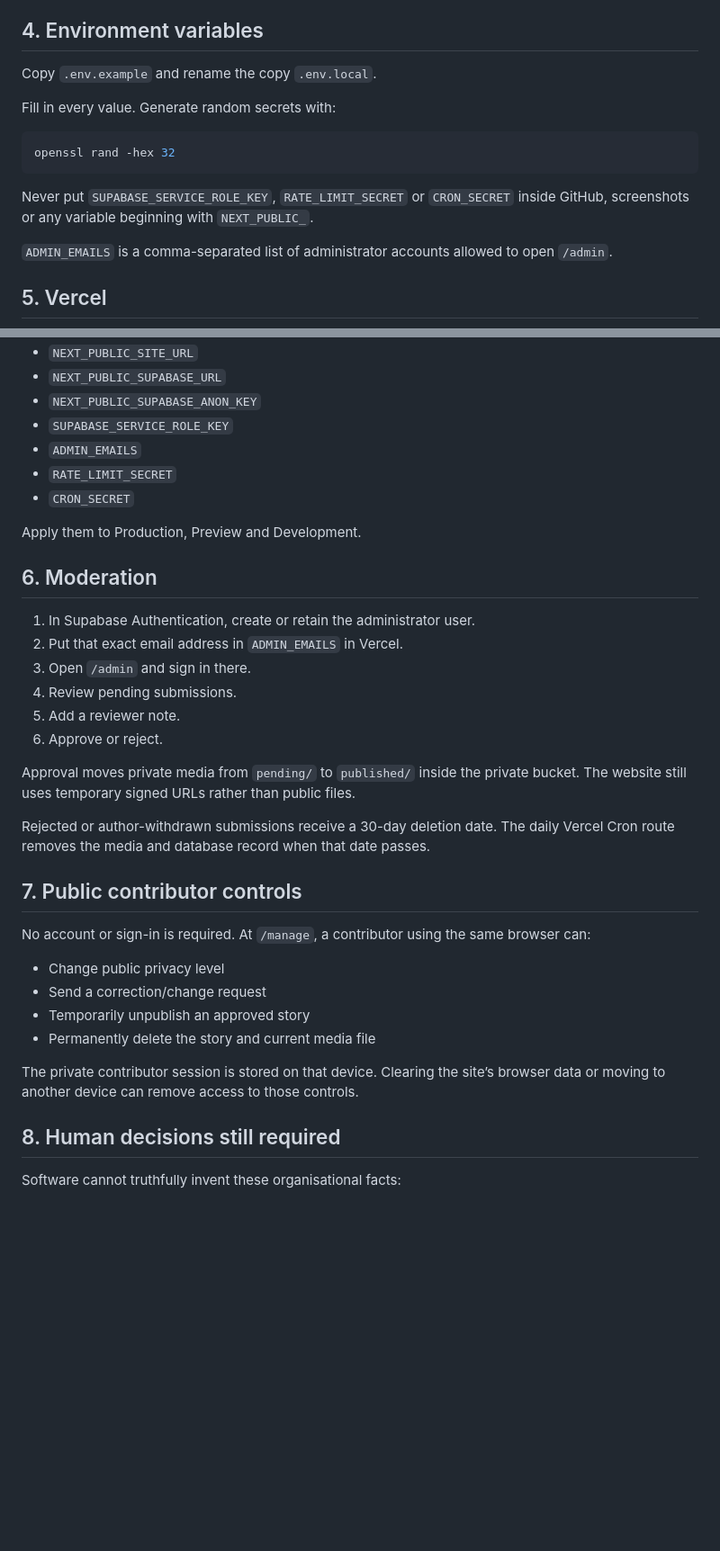
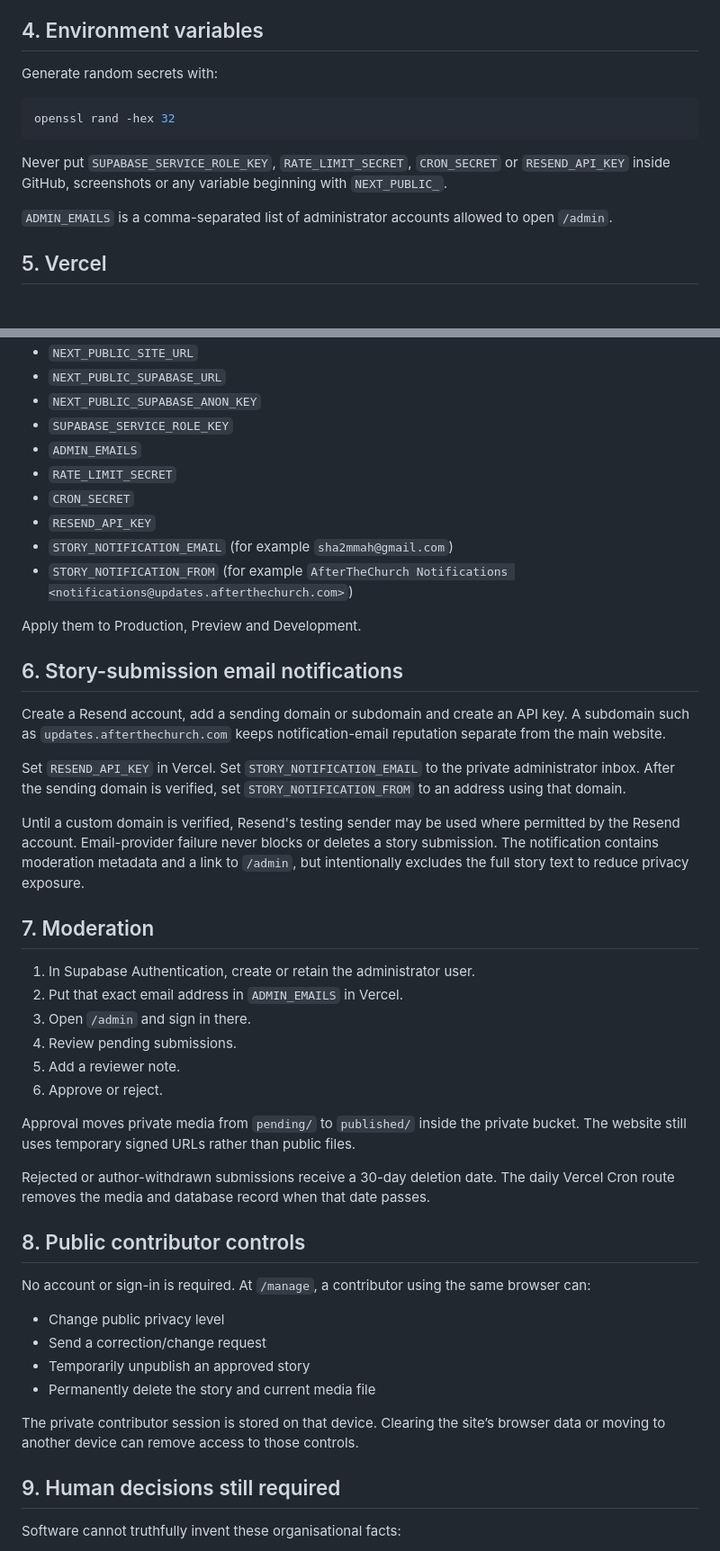
Before and after one commit to Shammah98/-afterthechurch-website, a Markdown page: afterthechurch-professional-site/README.md, 2 parts joined by grey strips. Shown at 90% size. GitHub-like rendering; blank space fills up the shorter version.

Commit message:
Document story submission email notifications

````diff
--- a/afterthechurch-professional-site/README.md
+++ b/afterthechurch-professional-site/README.md
@@ -69,16 +70,15 @@ depend on development limits.
 
 ## 4. Environment variables
 
-Copy `.env.example` and rename the copy `.env.local`.
-
-Fill in every value. Generate random secrets with:
+Generate random secrets with:
 
 ```bash
 openssl rand -hex 32
 ```
 
-Never put `SUPABASE_SERVICE_ROLE_KEY`, `RATE_LIMIT_SECRET` or `CRON_SECRET`
-inside GitHub, screenshots or any variable beginning with `NEXT_PUBLIC_`.
+Never put `SUPABASE_SERVICE_ROLE_KEY`, `RATE_LIMIT_SECRET`, `CRON_SECRET` or
+`RESEND_API_KEY` inside GitHub, screenshots or any variable beginning with
+`NEXT_PUBLIC_`.
 
 `ADMIN_EMAILS` is a comma-separated list of administrator accounts allowed to
 open `/admin`.
@@ -96,10 +96,29 @@ Add these Environment Variables:
 - `ADMIN_EMAILS`
 - `RATE_LIMIT_SECRET`
 - `CRON_SECRET`
+- `RESEND_API_KEY`
+- `STORY_NOTIFICATION_EMAIL` (for example `sha2mmah@gmail.com`)
+- `STORY_NOTIFICATION_FROM` (for example `AfterTheChurch Notifications <notifications@updates.afterthechurch.com>`)
 
 Apply them to Production, Preview and Development.
 
-## 6. Moderation
+## 6. Story-submission email notifications
+
+Create a Resend account, add a sending domain or subdomain and create an API
+key. A subdomain such as `updates.afterthechurch.com` keeps notification-email
+reputation separate from the main website.
+
+Set `RESEND_API_KEY` in Vercel. Set `STORY_NOTIFICATION_EMAIL` to the private
+administrator inbox. After the sending domain is verified, set
+`STORY_NOTIFICATION_FROM` to an address using that domain.
+
+Until a custom domain is verified, Resend's testing sender may be used where
+permitted by the Resend account. Email-provider failure never blocks or deletes
+a story submission. The notification contains moderation metadata and a link to
+`/admin`, but intentionally excludes the full story text to reduce privacy
+exposure.
+
+## 7. Moderation
 
 1. In Supabase Authentication, create or retain the administrator user.
 2. Put that exact email address in `ADMIN_EMAILS` in Vercel.
@@ -115,7 +134,7 @@ Rejected or author-withdrawn submissions receive a 30-day deletion date. The
 daily Vercel Cron route removes the media and database record when that date
 passes.
 
-## 7. Public contributor controls
+## 8. Public contributor controls
 
 No account or sign-in is required. At `/manage`, a contributor using the same
 browser can:
@@ -128,7 +147,7 @@ browser can:
 The private contributor session is stored on that device. Clearing the site’s
 browser data or moving to another device can remove access to those controls.
 
-## 8. Human decisions still required
+## 9. Human decisions still required
 
 Software cannot truthfully invent these organisational facts:
 
````
Also changed, not shown: other parts of afterthechurch-professional-site/README.md (+1 -0 lines).
